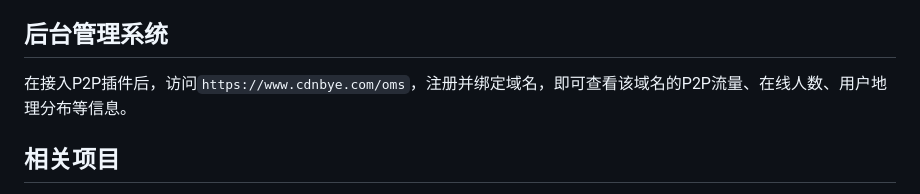
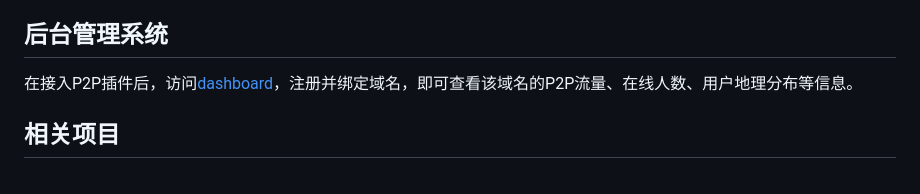
Before and after one commit to cdnbye/hlsjs-p2p-engine, a Markdown page: Readme_zh.md, the part around the change. Drawn GitHub-style.

```diff
--- a/Readme_zh.md
+++ b/Readme_zh.md
@@ -44,7 +44,7 @@ CDNBye | ✔ | ✔ | ✔ | ✔ | ✔ | ✔ | ❌ | ❌ |
 参见 [API.md](https://swarmcloud.net/cn/web-hls/API.html)
 
 ## 后台管理系统
-在接入P2P插件后，访问`https://www.cdnbye.com/oms`，注册并绑定域名，即可查看该域名的P2P流量、在线人数、用户地理分布等信息。
+在接入P2P插件后，访问[dashboard](https://dash.swarmcloud.net)，注册并绑定域名，即可查看该域名的P2P流量、在线人数、用户地理分布等信息。
 
 ## 相关项目
 - [hls-sw-p2p-engine](https://github.com/swarm-cloud/hls-sw-p2p-engine) - 基于ServiceWorker的P2P流媒体加速引擎，适用于所有浏览器。
```
